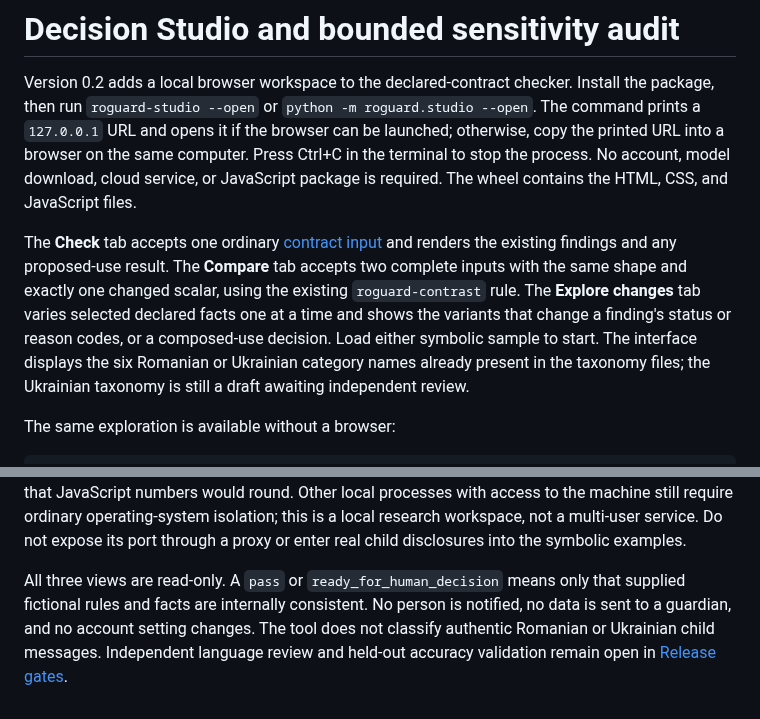
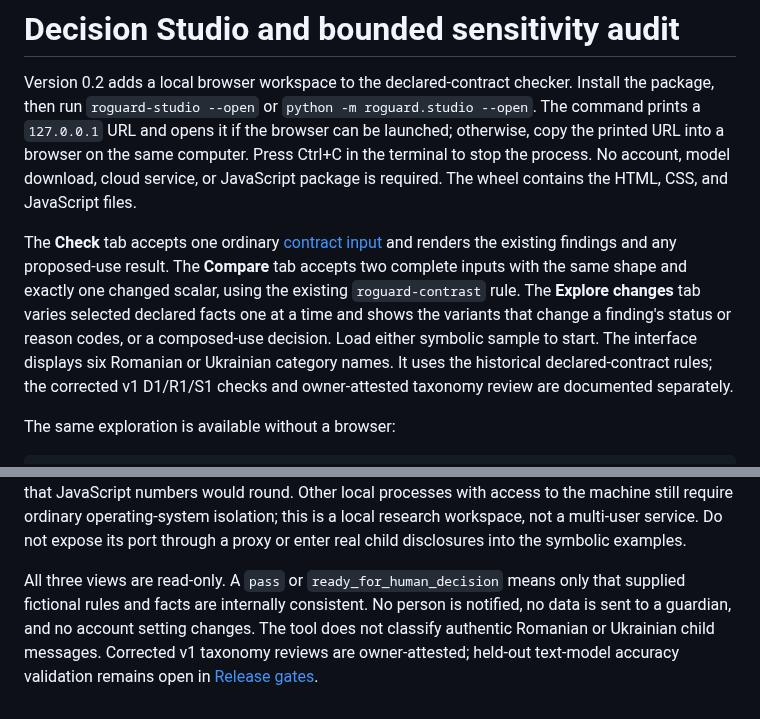
Before and after one commit to xyz-rafael-xyz/roguard-child-safety, a Markdown page: docs/DECISION_STUDIO.md, 2 parts joined by grey strips. GitHub-like rendering.

```diff
--- a/docs/DECISION_STUDIO.md
+++ b/docs/DECISION_STUDIO.md
@@ -2,7 +2,7 @@
 
 Version 0.2 adds a local browser workspace to the declared-contract checker. Install the package, then run `roguard-studio --open` or `python -m roguard.studio --open`. The command prints a `127.0.0.1` URL and opens it if the browser can be launched; otherwise, copy the printed URL into a browser on the same computer. Press Ctrl+C in the terminal to stop the process. No account, model download, cloud service, or JavaScript package is required. The wheel contains the HTML, CSS, and JavaScript files.
 
-The **Check** tab accepts one ordinary [contract input](../schema/contract-input.schema.json) and renders the existing findings and any proposed-use result. The **Compare** tab accepts two complete inputs with the same shape and exactly one changed scalar, using the existing `roguard-contrast` rule. The **Explore changes** tab varies selected declared facts one at a time and shows the variants that change a finding's status or reason codes, or a composed-use decision. Load either symbolic sample to start. The interface displays the six Romanian or Ukrainian category names already present in the taxonomy files; the Ukrainian taxonomy is still a draft awaiting independent review.
+The **Check** tab accepts one ordinary [contract input](../schema/contract-input.schema.json) and renders the existing findings and any proposed-use result. The **Compare** tab accepts two complete inputs with the same shape and exactly one changed scalar, using the existing `roguard-contrast` rule. The **Explore changes** tab varies selected declared facts one at a time and shows the variants that change a finding's status or reason codes, or a composed-use decision. Load either symbolic sample to start. The interface displays six Romanian or Ukrainian category names. It uses the historical declared-contract rules; the corrected v1 D1/R1/S1 checks and owner-attested taxonomy review are documented separately.
 
 The same exploration is available without a browser:
 
@@ -15,4 +15,4 @@ The explorer generates deterministic variants for D1, G1, P1 and proposed-use bo
 
 The Studio binds only to `127.0.0.1` on a randomly chosen port. POST requests require the page's random session token, a matching same-origin header, an exact loopback Host, JSON content type, and a body under 1 MiB. Responses disable caching, declare a restrictive content security policy, and do not echo malformed input values. The service logs no requests and keeps no input files. The interface sends the editor's raw JSON bytes to the Python parser, preserving large decimal spellings that JavaScript numbers would round. Other local processes with access to the machine still require ordinary operating-system isolation; this is a local research workspace, not a multi-user service. Do not expose its port through a proxy or enter real child disclosures into the symbolic examples.
 
-All three views are read-only. A `pass` or `ready_for_human_decision` means only that supplied fictional rules and facts are internally consistent. No person is notified, no data is sent to a guardian, and no account setting changes. The tool does not classify authentic Romanian or Ukrainian child messages. Independent language review and held-out accuracy validation remain open in [Release gates](RELEASE_GATES.md).
+All three views are read-only. A `pass` or `ready_for_human_decision` means only that supplied fictional rules and facts are internally consistent. No person is notified, no data is sent to a guardian, and no account setting changes. The tool does not classify authentic Romanian or Ukrainian child messages. Corrected v1 taxonomy reviews are owner-attested; held-out text-model accuracy validation remains open in [Release gates](RELEASE_GATES.md).
```
Also changed, not shown: README.md (+4 -0 lines), docs/DEMO_VIDEO.md (added, +15 -0 lines), media/roguard-demo-poster.png (added), 2 other files.
